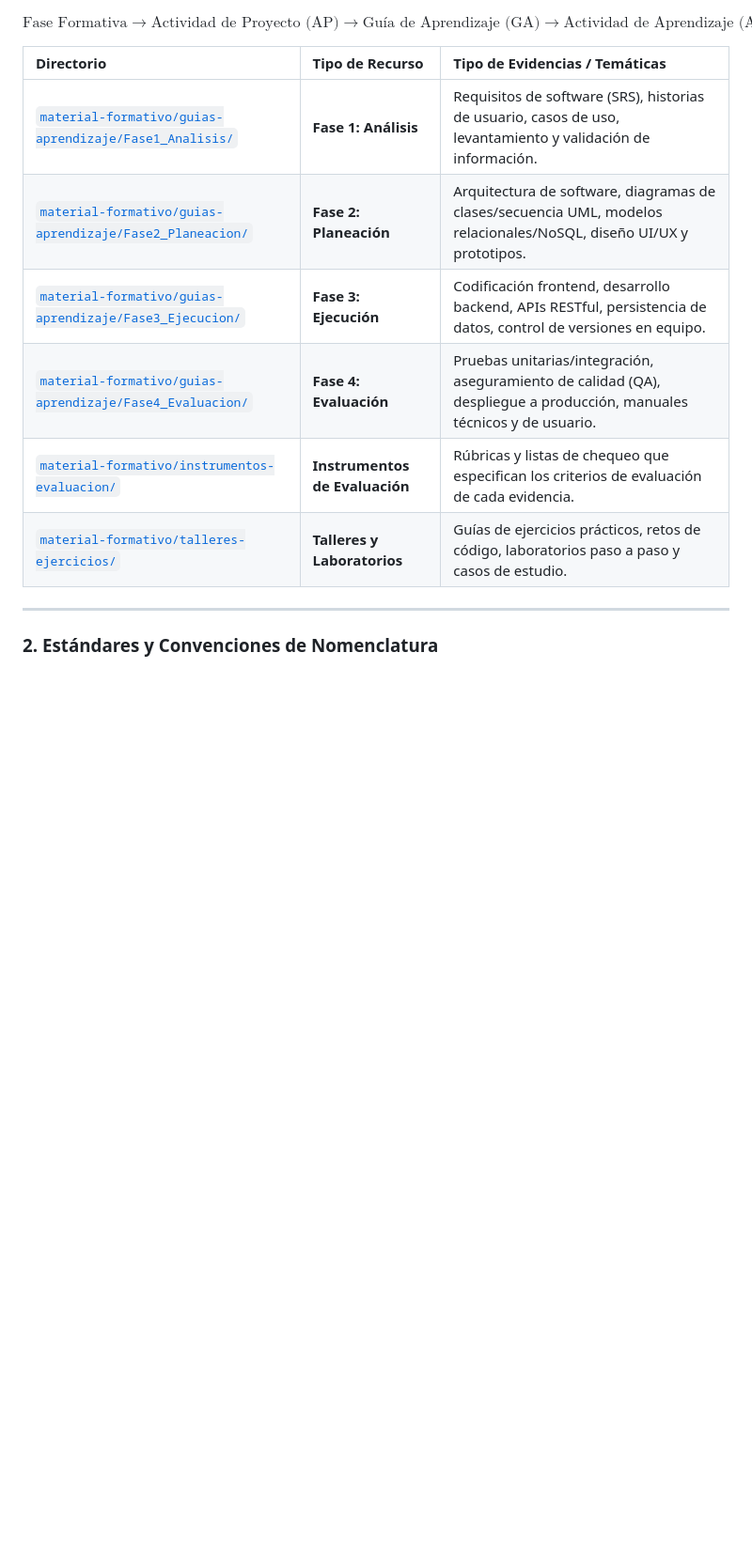
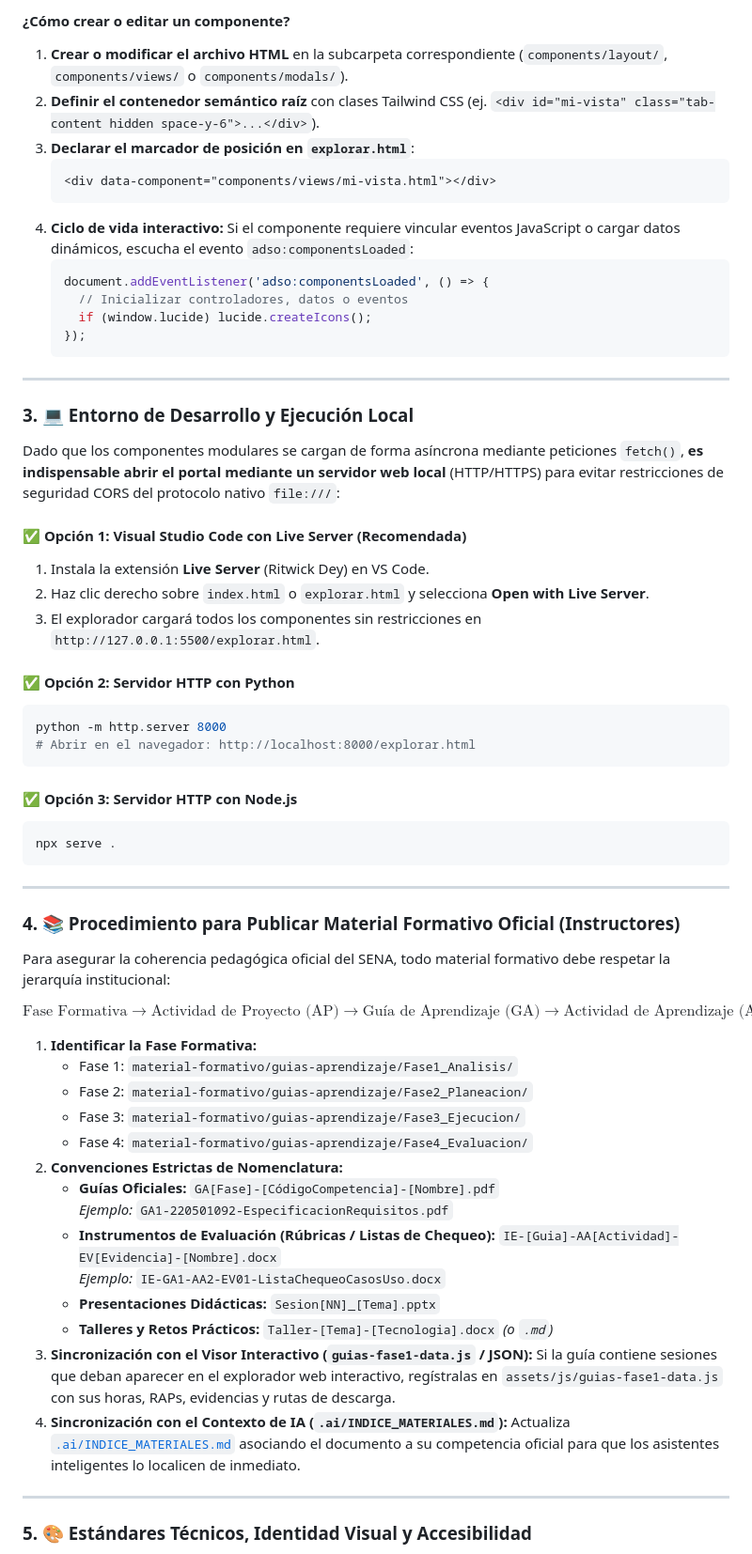
Before and after one commit to hdtoledo/cadphAdso, a Markdown page: README.md, the part around one of its changes. Shown at 94% size. Drawn GitHub-style; blank space fills up the shorter version.

````diff
--- a/README.md
+++ b/README.md
@@ -167,16 +189,66 @@ Para preservar la coherencia pedagógica oficial del SENA, todo material formati
+#### ¿Cómo crear o editar un componente?
+1. **Crear o modificar el archivo HTML** en la subcarpeta correspondiente (`components/layout/`, `components/views/` o `components/modals/`).
+2. **Definir el contenedor semántico raíz** con clases Tailwind CSS (ej. `<div id="mi-vista" class="tab-content hidden space-y-6">...</div>`).
+3. **Declarar el marcador de posición en `explorar.html`**:
+   ```html
+   <div data-component="components/views/mi-vista.html"></div>
+   ```
+4. **Ciclo de vida interactivo:** Si el componente requiere vincular eventos JavaScript o cargar datos dinámicos, escucha el evento `adso:componentsLoaded`:
+   ```javascript
+   document.addEventListener('adso:componentsLoaded', () => {
+     // Inicializar controladores, datos o eventos
+     if (window.lucide) lucide.createIcons();
+   });
+   ```
+
+---
+
+### 3. 💻 Entorno de Desarrollo y Ejecución Local
+
+Dado que los componentes modulares se cargan de forma asíncrona mediante peticiones `fetch()`, **es indispensable abrir el portal mediante un servidor web local** (HTTP/HTTPS) para evitar restricciones de seguridad CORS del protocolo nativo `file:///`:
+
+#### ✅ Opción 1: Visual Studio Code con Live Server (Recomendada)
+1. Instala la extensión **Live Server** (Ritwick Dey) en VS Code.
+2. Haz clic derecho sobre `index.html` o `explorar.html` y selecciona **Open with Live Server**.
+3. El explorador cargará todos los componentes sin restricciones en `http://127.0.0.1:5500/explorar.html`.
+
+#### ✅ Opción 2: Servidor HTTP con Python
+```bash
+python -m http.server 8000
+# Abrir en el navegador: http://localhost:8000/explorar.html
+```
+
+#### ✅ Opción 3: Servidor HTTP con Node.js
+```bash
+npx serve .
+```
+
+---
+
+### 4. 📚 Procedimiento para Publicar Material Formativo Oficial (Instructores)
+
+Para asegurar la coherencia pedagógica oficial del SENA, todo material formativo debe respetar la jerarquía institucional:
 
 $$\text{Fase Formativa} \longrightarrow \text{Actividad de Proyecto (AP)} \longrightarrow \text{Guía de Aprendizaje (GA)} \longrightarrow \text{Actividad de Aprendizaje (AA)} \longrightarrow \text{Evidencia (EV)}$$
 
-| Directorio | Tipo de Recurso | Tipo de Evidencias / Temáticas |
-| :--- | :--- | :--- |
-| [`material-formativo/guias-aprendizaje/Fase1_Analisis/`](file:///material-formativo/guias-aprendizaje/Fase1_Analisis/) | **Fase 1: Análisis** | Requisitos de software (SRS), historias de usuario, casos de uso, levantamiento y validación de información. |
-| [`material-formativo/guias-aprendizaje/Fase2_Planeacion/`](file:///material-formativo/guias-aprendizaje/Fase2_Planeacion/) | **Fase 2: Planeación** | Arquitectura de software, diagramas de clases/secuencia UML, modelos relacionales/NoSQL, diseño UI/UX y prototipos. |
-| [`material-formativo/guias-aprendizaje/Fase3_Ejecucion/`](file:///material-formativo/guias-aprendizaje/Fase3_Ejecucion/) | **Fase 3: Ejecución** | Codificación frontend, desarrollo backend, APIs RESTful, persistencia de datos, control de versiones en equipo. |
-| [`material-formativo/guias-aprendizaje/Fase4_Evaluacion/`](file:///material-formativo/guias-aprendizaje/Fase4_Evaluacion/) | **Fase 4: Evaluación** | Pruebas unitarias/integración, aseguramiento de calidad (QA), despliegue a producción, manuales técnicos y de usuario. |
-| [`material-formativo/instrumentos-evaluacion/`](file:///material-formativo/instrumentos-evaluacion/) | **Instrumentos de Evaluación** | Rúbricas y listas de chequeo que especifican los criterios de evaluación de cada evidencia. |
-| [`material-formativo/talleres-ejercicios/`](file:///material-formativo/talleres-ejercicios/) | **Talleres y Laboratorios** | Guías de ejercicios prácticos, retos de código, laboratorios paso a paso y casos de estudio. |
+1. **Identificar la Fase Formativa:**
+   - Fase 1: `material-formativo/guias-aprendizaje/Fase1_Analisis/`
+   - Fase 2: `material-formativo/guias-aprendizaje/Fase2_Planeacion/`
+   - Fase 3: `material-formativo/guias-aprendizaje/Fase3_Ejecucion/`
+   - Fase 4: `material-formativo/guias-aprendizaje/Fase4_Evaluacion/`
+2. **Convenciones Estrictas de Nomenclatura:**
+   - **Guías Oficiales:** `GA[Fase]-[CódigoCompetencia]-[Nombre].pdf`
+     *Ejemplo:* `GA1-220501092-EspecificacionRequisitos.pdf`
+   - **Instrumentos de Evaluación (Rúbricas / Listas de Chequeo):** `IE-[Guia]-AA[Actividad]-EV[Evidencia]-[Nombre].docx`
+     *Ejemplo:* `IE-GA1-AA2-EV01-ListaChequeoCasosUso.docx`
+   - **Presentaciones Didácticas:** `Sesion[NN]_[Tema].pptx`
+   - **Talleres y Retos Prácticos:** `Taller-[Tema]-[Tecnologia].docx` *(o `.md`)*
+3. **Sincronización con el Visor Interactivo (`guias-fase1-data.js` / JSON):**
+   Si la guía contiene sesiones que deban aparecer en el explorador web interactivo, regístralas en `assets/js/guias-fase1-data.js` con sus horas, RAPs, evidencias y rutas de descarga.
+4. **Sincronización con el Contexto de IA (`.ai/INDICE_MATERIALES.md`):**
+   Actualiza [`.ai/INDICE_MATERIALES.md`](file:///.ai/INDICE_MATERIALES.md) asociando el documento a su competencia oficial para que los asistentes inteligentes lo localicen de inmediato.
 
 ---
 
-### 2. Estándares y Convenciones de Nomenclatura
+### 5. 🎨 Estándares Técnicos, Identidad Visual y Accesibilidad
 
````
Also changed, not shown: other parts of README.md (+68 -63 lines).
